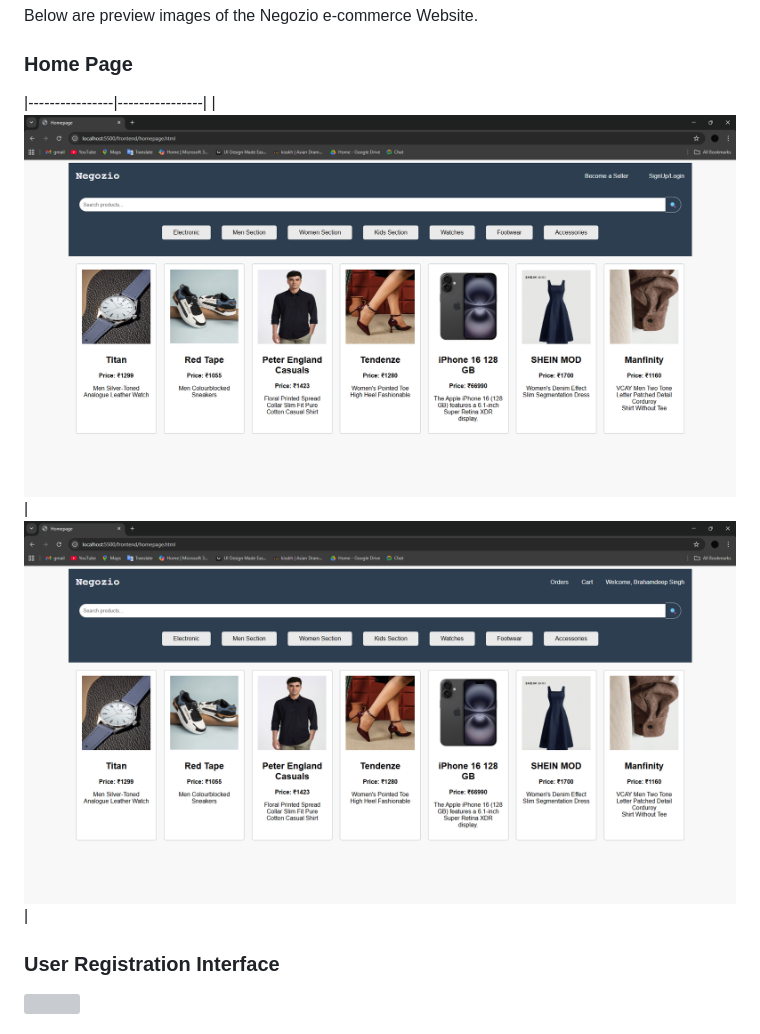
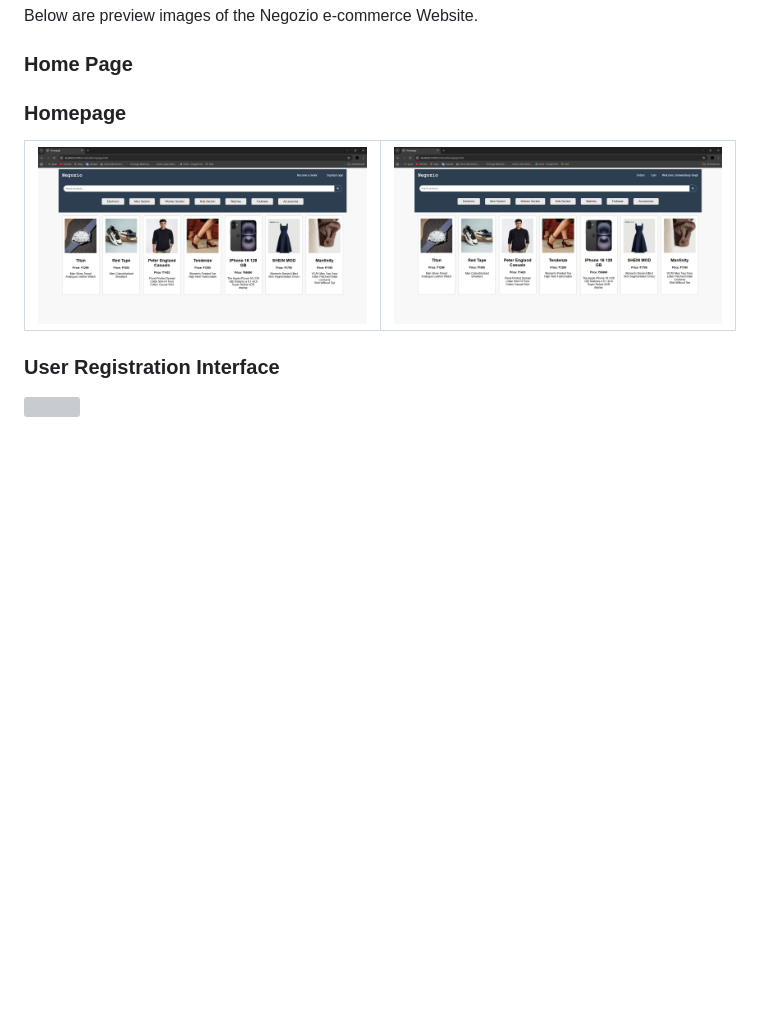
Before and after one commit to Braham012/NEGOZIO-E-COMMERCE-WEBSITE, a Markdown page: README.md, the part around the change. Rendered like a GitHub page; blank space fills up the shorter version; grey boxes are pictures that could not be loaded.

```diff
--- a/README.md
+++ b/README.md
@@ -94,8 +94,10 @@ Visit http://localhost:3000 in your browser.
 Below are preview images of the Negozio e-commerce Website.
 
 ### Home Page
-|----------------|----------------|
+### Homepage
 | ![home1](https://github.com/Braham012/NEGOZIO-E-COMMERCE-WEBSITE/blob/main/demo%20screenshot/Screenshot%202025-10-06%20004054.png) | ![home2](https://github.com/Braham012/NEGOZIO-E-COMMERCE-WEBSITE/blob/main/demo%20screenshot/Screenshot%202025-10-06%20004001.png) |
+|-------------------------|-------------------------|
+
 
 
 ### User Registration Interface
```
